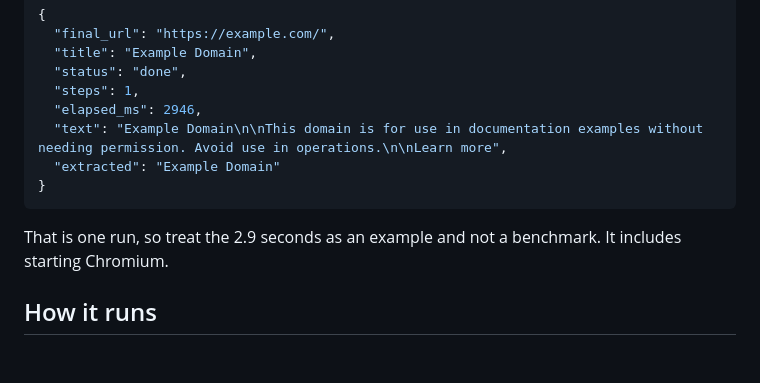
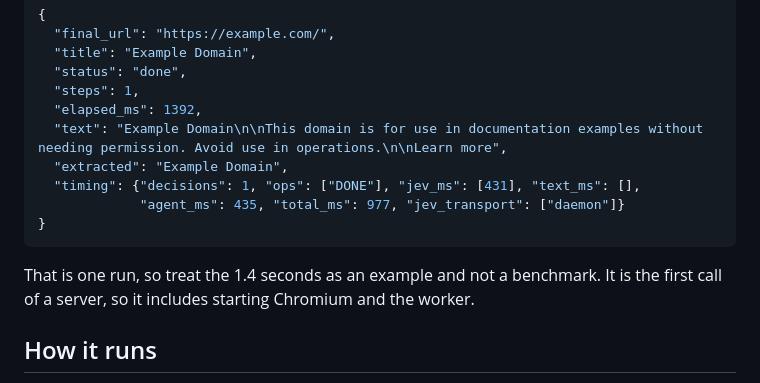
Before and after one commit to javis-greenscape/jev-kit, a Markdown page: browse/README.md, the part around one of its changes. Drawn GitHub-style; blank space fills up the shorter version.

````diff
--- a/browse/README.md
+++ b/browse/README.md
@@ -88,14 +88,17 @@ extract: "h1"
   "title": "Example Domain",
   "status": "done",
   "steps": 1,
-  "elapsed_ms": 2946,
+  "elapsed_ms": 1392,
   "text": "Example Domain\n\nThis domain is for use in documentation examples without needing permission. Avoid use in operations.\n\nLearn more",
-  "extracted": "Example Domain"
+  "extracted": "Example Domain",
+  "timing": {"decisions": 1, "ops": ["DONE"], "jev_ms": [431], "text_ms": [],
+             "agent_ms": 435, "total_ms": 977, "jev_transport": ["daemon"]}
 }
 ```
 
-That is one run, so treat the 2.9 seconds as an example and not a benchmark.
-It includes starting Chromium.
+That is one run, so treat the 1.4 seconds as an example and not a benchmark.
+It is the first call of a server, so it includes starting Chromium and the
+worker.
 
 ## How it runs
 
````
Also changed, not shown: other parts of browse/README.md (+1 -1 lines), docs/measurements.md (+29 -0 lines).
